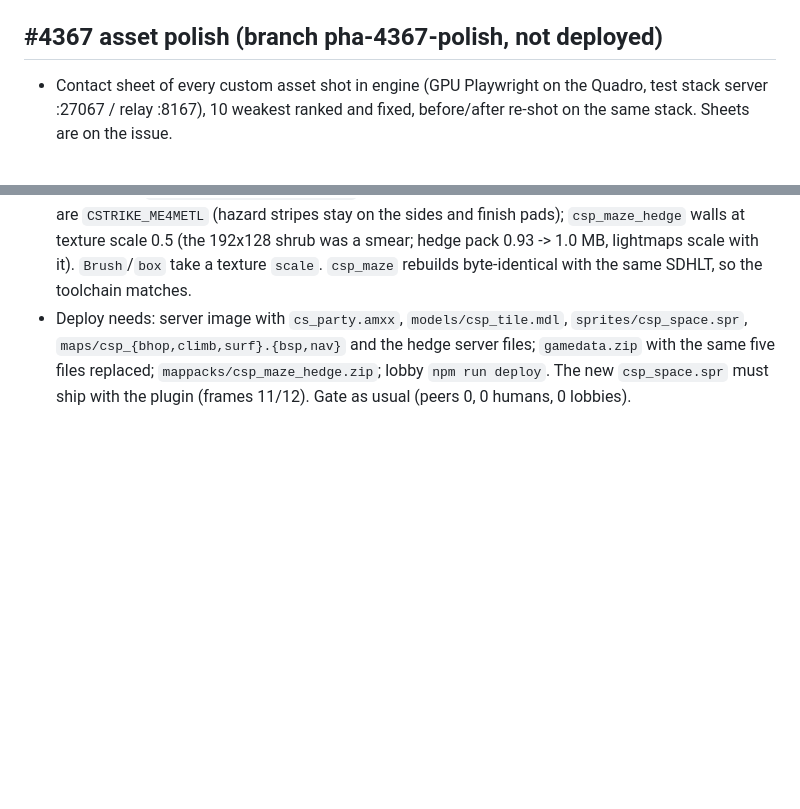
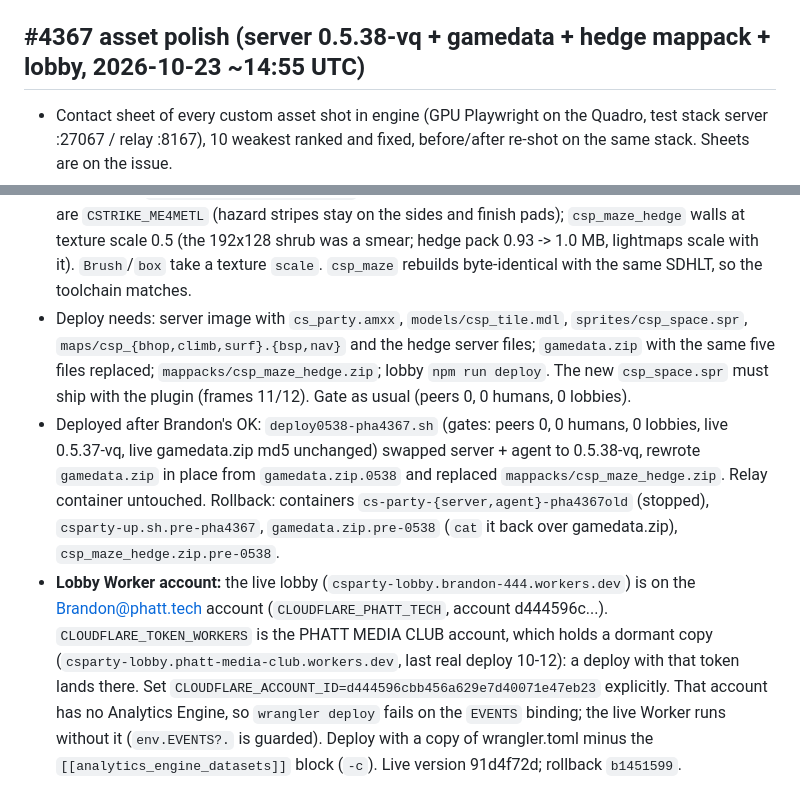
Before and after one commit to phattbeats/csparty, a Markdown page: docs/deploy-runbook.md, 2 parts joined by grey strips. Rendered like a GitHub page; blank space fills up the shorter version.

Commit message:
PHA-4367: runbook: 0.5.38-vq + lobby deploy record, Cloudflare account and Analytics Engine gotchas

```diff
--- a/docs/deploy-runbook.md
+++ b/docs/deploy-runbook.md
@@ -524,7 +524,7 @@ E2E: `tools/dev/touchmenu_e2e.js` (isolated stack; `DESKTOP=1` for the keyboard
 - Rollback: containers `cs-party-{server,agent}-pha4365old` (stopped), `csparty-up.sh.pre-pha4365`, then
   `./csparty-up.sh server && ./csparty-up.sh agent`, or keep 0.5.37 and set `csp_sfx 0`.
 
-## #4367 asset polish (branch pha-4367-polish, not deployed)
+## #4367 asset polish (server 0.5.38-vq + gamedata + hedge mappack + lobby, 2026-10-23 ~14:55 UTC)
 - Contact sheet of every custom asset shot in engine (GPU Playwright on the Quadro, test stack server :27067 / relay :8167),
   10 weakest ranked and fixed, before/after re-shot on the same stack. Sheets are on the issue.
 - **Lobby** (`lobby/wrangler.toml`): `[build] command = "npm run art"`. The live lobby was deployed with a bare
@@ -543,3 +543,13 @@ E2E: `tools/dev/touchmenu_e2e.js` (isolated stack; `DESKTOP=1` for the keyboard
 - Deploy needs: server image with `cs_party.amxx`, `models/csp_tile.mdl`, `sprites/csp_space.spr`, `maps/csp_{bhop,climb,surf}.{bsp,nav}`
   and the hedge server files; `gamedata.zip` with the same five files replaced; `mappacks/csp_maze_hedge.zip`; lobby `npm run deploy`.
   The new `csp_space.spr` must ship with the plugin (frames 11/12). Gate as usual (peers 0, 0 humans, 0 lobbies).
+- Deployed after Brandon's OK: `deploy0538-pha4367.sh` (gates: peers 0, 0 humans, 0 lobbies, live 0.5.37-vq, live
+  gamedata.zip md5 unchanged) swapped server + agent to 0.5.38-vq, rewrote `gamedata.zip` in place from `gamedata.zip.0538`
+  and replaced `mappacks/csp_maze_hedge.zip`. Relay container untouched. Rollback: containers `cs-party-{server,agent}-pha4367old`
+  (stopped), `csparty-up.sh.pre-pha4367`, `gamedata.zip.pre-0538` (`cat` it back over gamedata.zip), `csp_maze_hedge.zip.pre-0538`.
+- **Lobby Worker account:** the live lobby (`csparty-lobby.brandon-444.workers.dev`) is on the Brandon@phatt.tech account
+  (`CLOUDFLARE_PHATT_TECH`, account d444596c...). `CLOUDFLARE_TOKEN_WORKERS` is the PHATT MEDIA CLUB account, which holds a
+  dormant copy (`csparty-lobby.phatt-media-club.workers.dev`, last real deploy 10-12): a deploy with that token lands there.
+  Set `CLOUDFLARE_ACCOUNT_ID=d444596cbb456a629e7d40071e47eb23` explicitly. That account has no Analytics Engine, so
+  `wrangler deploy` fails on the `EVENTS` binding; the live Worker runs without it (`env.EVENTS?.` is guarded). Deploy with a
+  copy of wrangler.toml minus the `[[analytics_engine_datasets]]` block (`-c`). Live version 91d4f72d; rollback `b1451599`.
```
